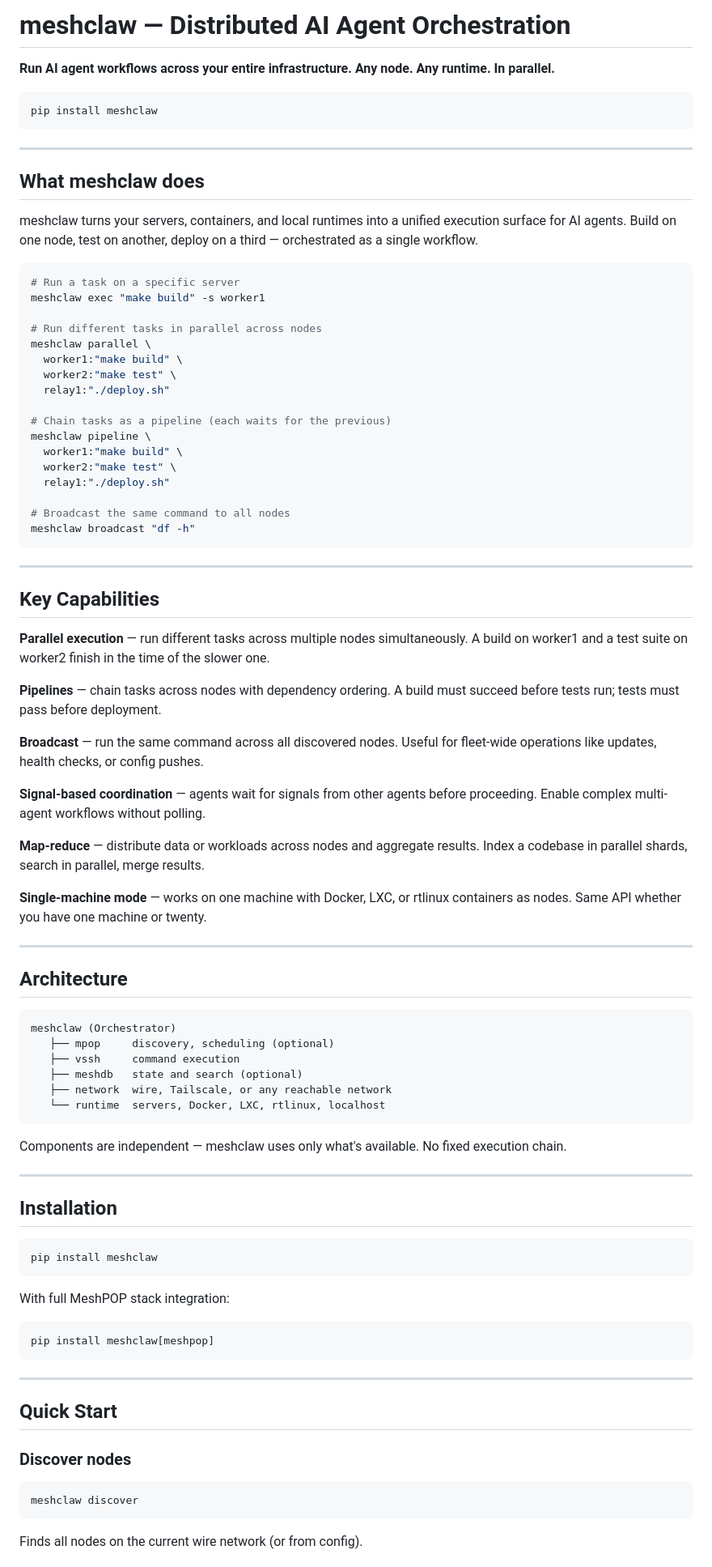
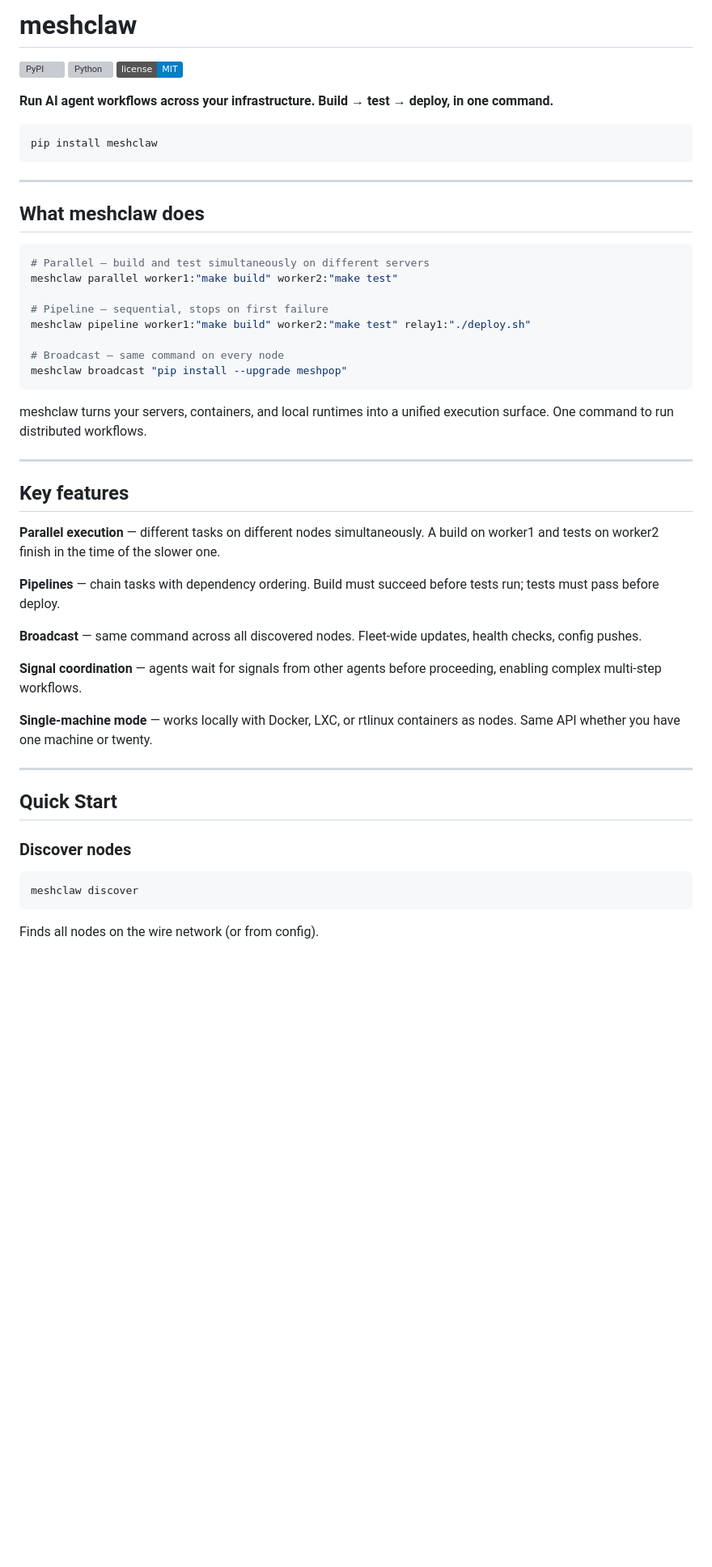
Before and after one commit to meshclaw/meshclaw, a Markdown page: README.md, the part around one of its changes. Shown at 81% size. GitHub-like rendering; badges without logos; blank space fills up the shorter version; grey boxes are pictures that could not be loaded.

Commit message:
docs: rewrite README — cleaner structure, accurate info, badges
Co-Authored-By: Claude Sonnet 4.6 <noreply@anthropic.com>

````diff
--- a/README.md
+++ b/README.md
@@ -1,6 +1,10 @@
-# meshclaw — Distributed AI Agent Orchestration
+# meshclaw
 
-**Run AI agent workflows across your entire infrastructure. Any node. Any runtime. In parallel.**
+[![PyPI](https://img.shields.io/pypi/v/meshclaw)](https://pypi.org/project/meshclaw/)
+[![Python](https://img.shields.io/pypi/pyversions/meshclaw)](https://pypi.org/project/meshclaw/)
+[![License: MIT](https://img.shields.io/badge/license-MIT-blue.svg)](LICENSE)
+
+**Run AI agent workflows across your infrastructure. Build → test → deploy, in one command.**
 
 ```bash
 pip install meshclaw
@@ -10,72 +14,32 @@ pip install meshclaw
 
 ## What meshclaw does
 
-meshclaw turns your servers, containers, and local runtimes into a unified execution surface for AI agents. Build on one node, test on another, deploy on a third — orchestrated as a single workflow.
+```bash
+# Parallel — build and test simultaneously on different servers
+meshclaw parallel worker1:"make build" worker2:"make test"
 
-```bash
-# Run a task on a specific server
-meshclaw exec "make build" -s worker1
+# Pipeline — sequential, stops on first failure
+meshclaw pipeline worker1:"make build" worker2:"make test" relay1:"./deploy.sh"
 
-# Run different tasks in parallel across nodes
-meshclaw parallel \
-  worker1:"make build" \
-  worker2:"make test" \
-  relay1:"./deploy.sh"
+# Broadcast — same command on every node
+meshclaw broadcast "pip install --upgrade meshpop"
+```
 
-# Chain tasks as a pipeline (each waits for the previous)
-meshclaw pipeline \
-  worker1:"make build" \
-  worker2:"make test" \
-  relay1:"./deploy.sh"
-
-# Broadcast the same command to all nodes
-meshclaw broadcast "df -h"
-```
+meshclaw turns your servers, containers, and local runtimes into a unified execution surface. One command to run distributed workflows.
 
 ---
 
-## Key Capabilities
+## Key features
 
-**Parallel execution** — run different tasks across multiple nodes simultaneously. A build on worker1 and a test suite on worker2 finish in the time of the slower one.
+**Parallel execution** — different tasks on different nodes simultaneously. A build on worker1 and tests on worker2 finish in the time of the slower one.
 
-**Pipelines** — chain tasks across nodes with dependency ordering. A build must succeed before tests run; tests must pass before deployment.
+**Pipelines** — chain tasks with dependency ordering. Build must succeed before tests run; tests must pass before deploy.
 
-**Broadcast** — run the same command across all discovered nodes. Useful for fleet-wide operations like updates, health checks, or config pushes.
+**Broadcast** — same command across all discovered nodes. Fleet-wide updates, health checks, config pushes.
 
-**Signal-based coordination** — agents wait for signals from other agents before proceeding. Enable complex multi-agent workflows without polling.
+**Signal coordination** — agents wait for signals from other agents before proceeding, enabling complex multi-step workflows.
 
-**Map-reduce** — distribute data or workloads across nodes and aggregate results. Index a codebase in parallel shards, search in parallel, merge results.
-
-**Single-machine mode** — works on one machine with Docker, LXC, or rtlinux containers as nodes. Same API whether you have one machine or twenty.
-
----
-
-## Architecture
-
-```
-meshclaw (Orchestrator)
-   ├── mpop     discovery, scheduling (optional)
-   ├── vssh     command execution
-   ├── meshdb   state and search (optional)
-   ├── network  wire, Tailscale, or any reachable network
-   └── runtime  servers, Docker, LXC, rtlinux, localhost
-```
-
-Components are independent — meshclaw uses only what's available. No fixed execution chain.
-
----
-
-## Installation
-
-```bash
-pip install meshclaw
-```
-
-With full MeshPOP stack integration:
-
-```bash
-pip install meshclaw[meshpop]
-```
+**Single-machine mode** — works locally with Docker, LXC, or rtlinux containers as nodes. Same API whether you have one machine or twenty.
 
 ---
 
@@ -87,5 +51,5 @@ pip install meshclaw[meshpop]
 meshclaw discover
 ```
 
-Finds all nodes on the current wire network (or from config).
+Finds all nodes on the wire network (or from config).
 
````
Also changed, not shown: other parts of README.md (+51 -89 lines).
